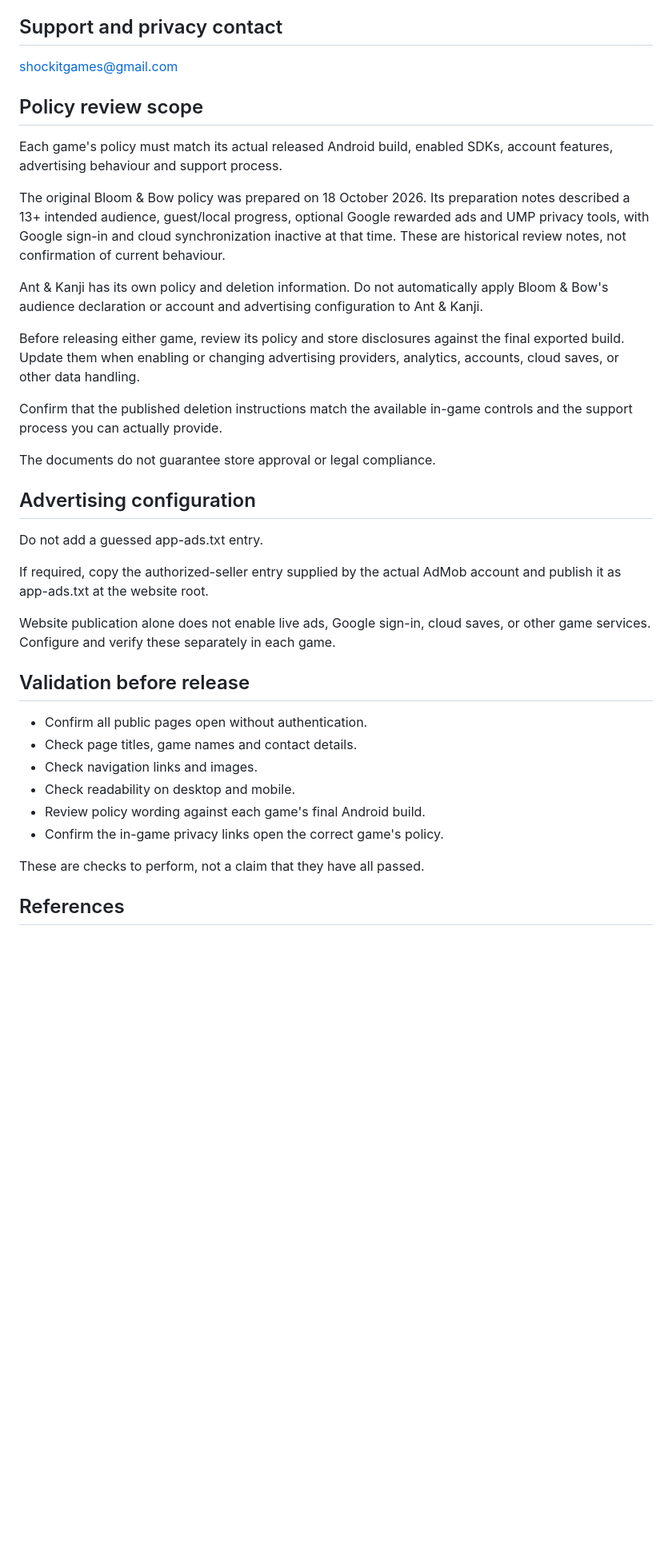
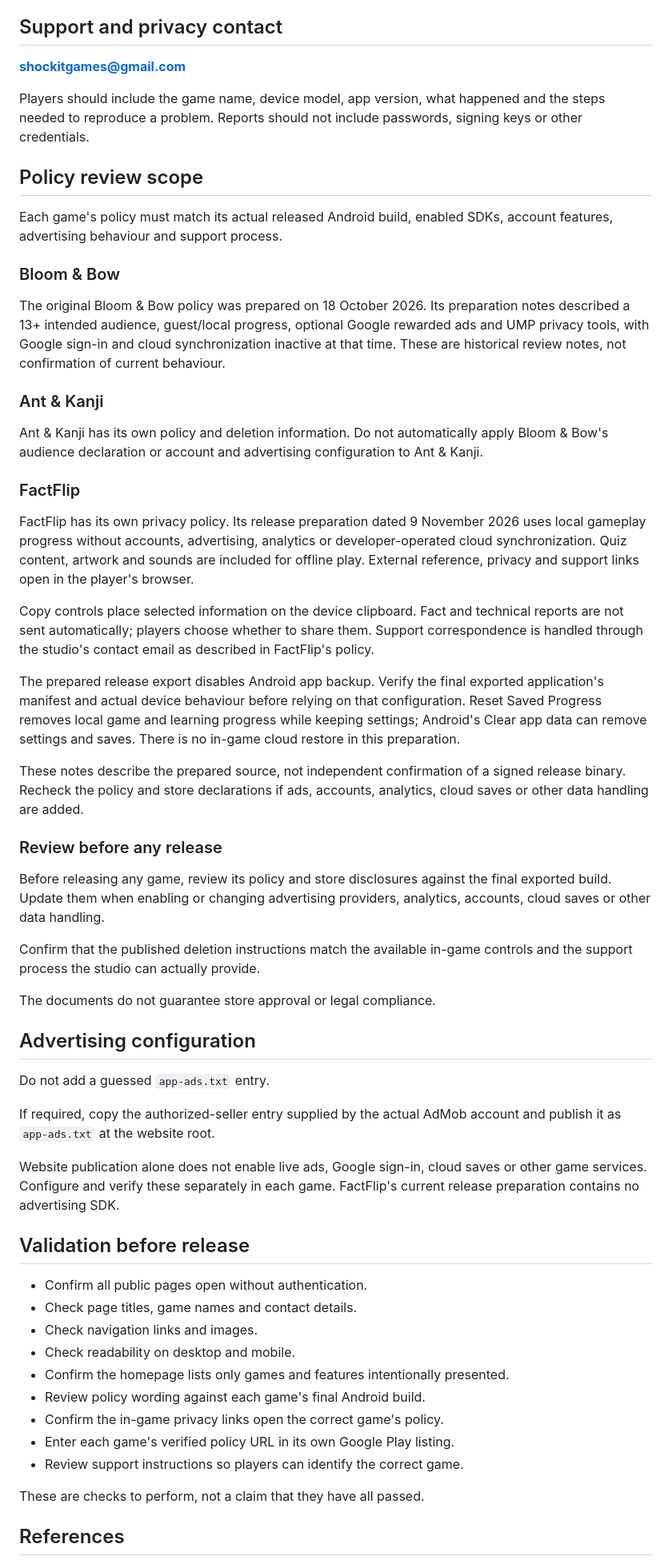
Before and after one commit to shockitgames/shockitgames.github.io, a Markdown page: README.md, the part around one of its changes. Shown at 80% size. Drawn GitHub-style; blank space fills up the shorter version.

```diff
--- a/README.md
+++ b/README.md
@@ -65,43 +74,75 @@ in-game links after confirming the public page loads correctly.
 
 ## Support and privacy contact
 
-shockitgames@gmail.com
+**shockitgames@gmail.com**
+
+Players should include the game name, device model, app version, what happened
+and the steps needed to reproduce a problem. Reports should not include
+passwords, signing keys or other credentials.
 
 ## Policy review scope
 
-Each game's policy must match its actual released Android build,
-enabled SDKs, account features, advertising behaviour and support process.
+Each game's policy must match its actual released Android build, enabled SDKs,
+account features, advertising behaviour and support process.
+
+### Bloom & Bow
 
 The original Bloom & Bow policy was prepared on 18 October 2026.
-Its preparation notes described a 13+ intended audience, guest/local
-progress, optional Google rewarded ads and UMP privacy tools, with
-Google sign-in and cloud synchronization inactive at that time.
-These are historical review notes, not confirmation of current behaviour.
+Its preparation notes described a 13+ intended audience, guest/local progress,
+optional Google rewarded ads and UMP privacy tools, with Google sign-in and
+cloud synchronization inactive at that time. These are historical review
+notes, not confirmation of current behaviour.
 
-Ant & Kanji has its own policy and deletion information.
-Do not automatically apply Bloom & Bow's audience declaration or
-account and advertising configuration to Ant & Kanji.
+### Ant & Kanji
 
-Before releasing either game, review its policy and store disclosures
-against the final exported build. Update them when enabling or changing
-advertising providers, analytics, accounts, cloud saves, or other
-data handling.
+Ant & Kanji has its own policy and deletion information. Do not automatically
+apply Bloom & Bow's audience declaration or account and advertising
+configuration to Ant & Kanji.
 
-Confirm that the published deletion instructions match the available
-in-game controls and the support process you can actually provide.
+### FactFlip
+
+FactFlip has its own privacy policy. Its release preparation dated
+9 November 2026 uses local gameplay progress without accounts, advertising,
+analytics or developer-operated cloud synchronization. Quiz content, artwork
+and sounds are included for offline play. External reference, privacy and
+support links open in the player's browser.
+
+Copy controls place selected information on the device clipboard. Fact and
+technical reports are not sent automatically; players choose whether to
+share them. Support correspondence is handled through the studio's contact
+email as described in FactFlip's policy.
+
+The prepared release export disables Android app backup. Verify the final
+exported application's manifest and actual device behaviour before relying
+on that configuration. Reset Saved Progress removes local game and learning
+progress while keeping settings; Android's Clear app data can remove settings
+and saves. There is no in-game cloud restore in this preparation.
+
+These notes describe the prepared source, not independent confirmation of a
+signed release binary. Recheck the policy and store declarations if ads,
+accounts, analytics, cloud saves or other data handling are added.
+
+### Review before any release
+
+Before releasing any game, review its policy and store disclosures against
+the final exported build. Update them when enabling or changing advertising
+providers, analytics, accounts, cloud saves or other data handling.
+
+Confirm that the published deletion instructions match the available in-game
+controls and the support process the studio can actually provide.
 
 The documents do not guarantee store approval or legal compliance.
 
 ## Advertising configuration
 
-Do not add a guessed app-ads.txt entry.
+Do not add a guessed `app-ads.txt` entry.
 
-If required, copy the authorized-seller entry supplied by the actual
-AdMob account and publish it as app-ads.txt at the website root.
+If required, copy the authorized-seller entry supplied by the actual AdMob
+account and publish it as `app-ads.txt` at the website root.
 
-Website publication alone does not enable live ads, Google sign-in,
-cloud saves, or other game services. Configure and verify these
-separately in each game.
+Website publication alone does not enable live ads, Google sign-in, cloud
+saves or other game services. Configure and verify these separately in each
+game. FactFlip's current release preparation contains no advertising SDK.
 
 ## Validation before release
 
@@ -109,8 +150,11 @@ separately in each game.
 - Check page titles, game names and contact details.
 - Check navigation links and images.
 - Check readability on desktop and mobile.
+- Confirm the homepage lists only games and features intentionally presented.
 - Review policy wording against each game's final Android build.
 - Confirm the in-game privacy links open the correct game's policy.
+- Enter each game's verified policy URL in its own Google Play listing.
+- Review support instructions so players can identify the correct game.
 
 These are checks to perform, not a claim that they have all passed.
 
```
Also changed, not shown: other parts of README.md (+62 -58 lines).
